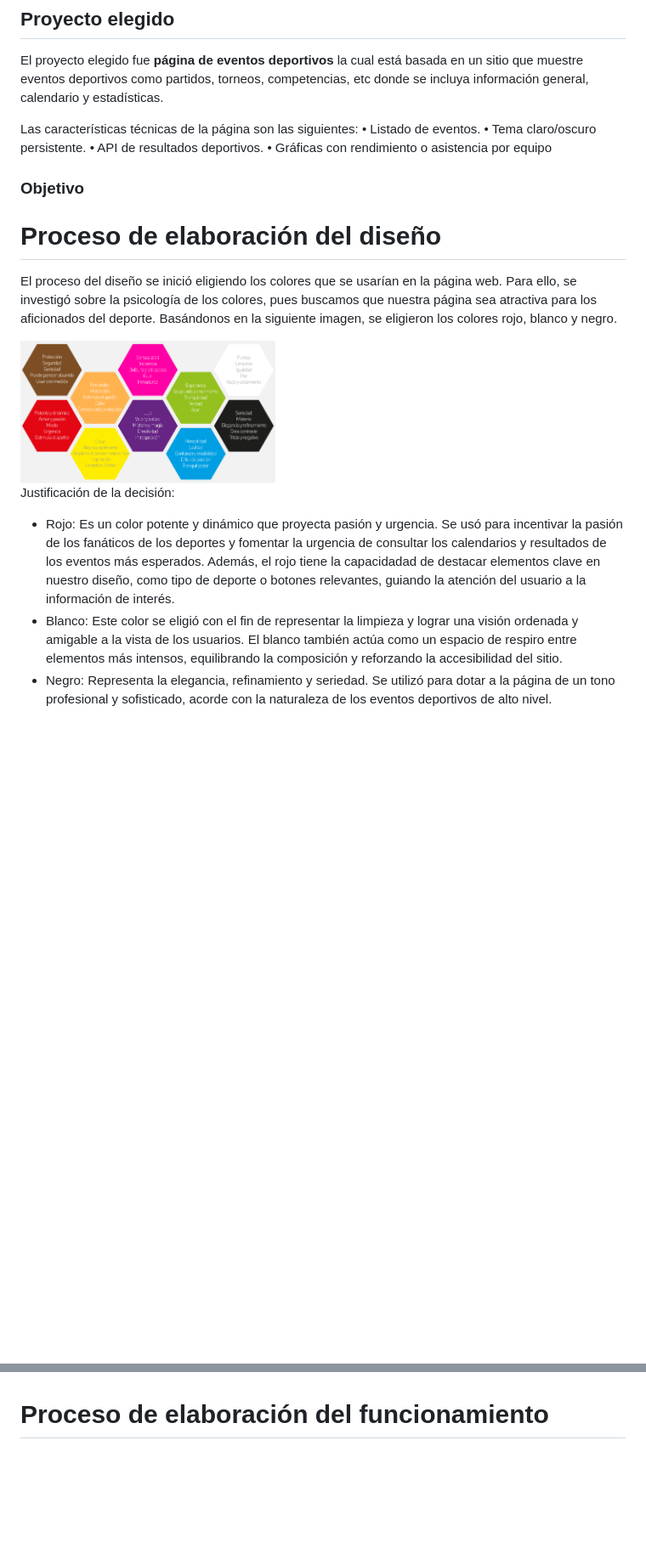
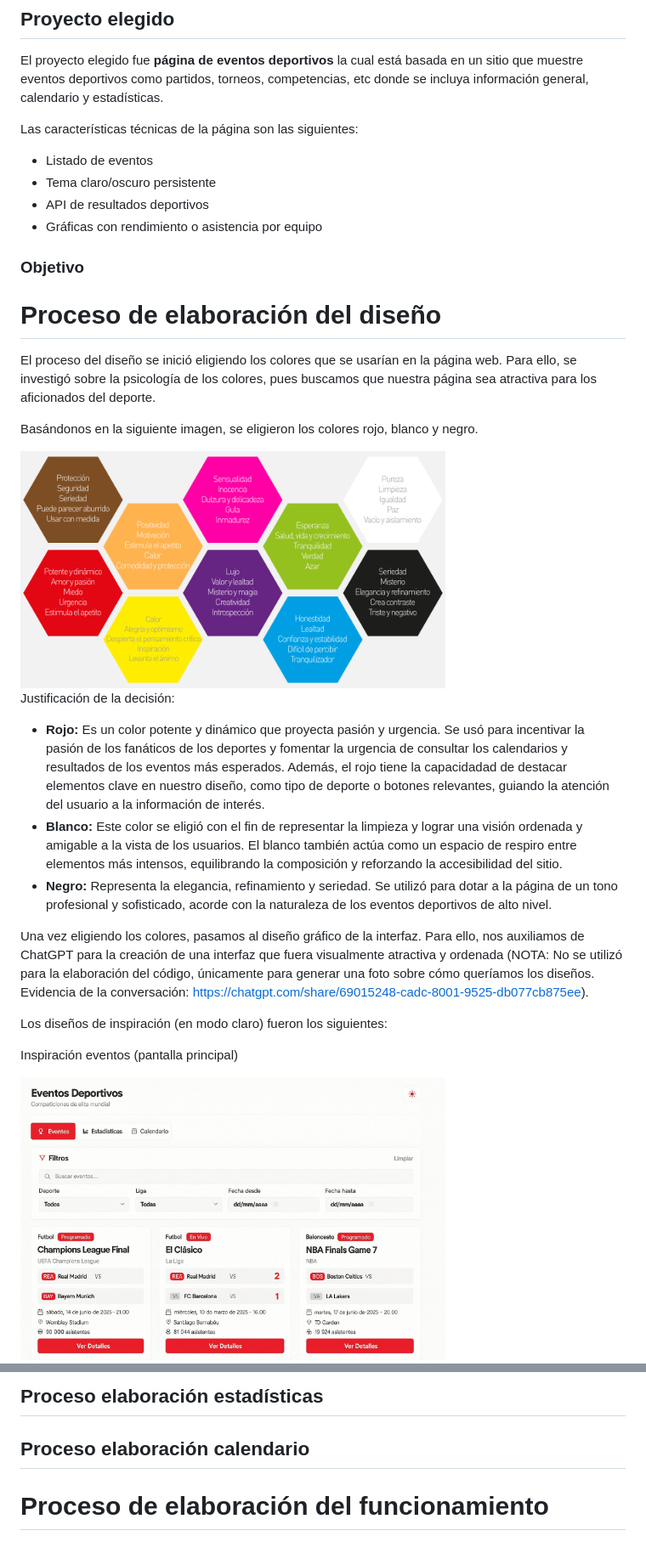
Before and after one commit to SamuelOrduna/idw-topico-deportivo, a Markdown page: README.md, 2 parts joined by grey strips. Shown: that part at 85% size. Drawn GitHub-style; pictures changed too: imagenesPagina/inspiracionEventos.jpeg (added); blank space fills up the shorter version.

Commit message:
update inspiracion diseños pagina -  mariela

```diff
--- a/README.md
+++ b/README.md
@@ -13,20 +13,32 @@ Carlos Lugo Torres - 207647
 El proyecto elegido fue <strong>página de eventos deportivos</strong> la cual está basada en un sitio que muestre eventos deportivos como partidos, torneos, competencias, etc donde se incluya información general, calendario y estadísticas.
 
 Las características técnicas de la página son las siguientes:
-• Listado de eventos.
-• Tema claro/oscuro persistente.
-• API de resultados deportivos.
-• Gráficas con rendimiento o asistencia por equipo
+- Listado de eventos
+- Tema claro/oscuro persistente
+- API de resultados deportivos
+- Gráficas con rendimiento o asistencia por equipo
 
 ### Objetivo
 
 # Proceso de elaboración del diseño
 El proceso del diseño se inició eligiendo los colores que se usarían en la página web. Para ello, se investigó sobre la psicología de los colores, pues buscamos que nuestra página sea atractiva para los aficionados del deporte.
+
 Basándonos en la siguiente imagen, se eligieron los colores rojo, blanco y negro.
 
-<img src="imagenesPagina/psicologiaColores.png" width="300" alt="Imagen mostrando significado de los colores en la psicología">
+<img src="imagenesPagina/psicologiaColores.png" width="500" alt="Imagen mostrando significado de los colores en la psicología">
 
 Justificación de la decisión:
-- Rojo: Es un color potente y dinámico que proyecta pasión y urgencia. Se usó para incentivar la pasión de los fanáticos de los deportes y fomentar la urgencia de consultar los calendarios y resultados de los eventos más esperados. Además, el rojo tiene la capacidadad de destacar elementos clave en nuestro diseño, como tipo de deporte o botones relevantes, guiando la atención del usuario a la información de interés.
-- Blanco: Este color se eligió con el fin de representar la limpieza y lograr una visión ordenada y amigable a la vista de los usuarios. El blanco también actúa como un espacio de respiro entre elementos más intensos, equilibrando la composición y reforzando la accesibilidad del sitio.
-- Negro: Representa la elegancia, refinamiento y seriedad. Se utilizó para dotar a la página de un tono profesional y sofisticado, acorde con la naturaleza de los eventos deportivos de alto nivel.
+- <strong>Rojo:</strong> Es un color potente y dinámico que proyecta pasión y urgencia. Se usó para incentivar la pasión de los fanáticos de los deportes y fomentar la urgencia de consultar los calendarios y resultados de los eventos más esperados. Además, el rojo tiene la capacidadad de destacar elementos clave en nuestro diseño, como tipo de deporte o botones relevantes, guiando la atención del usuario a la información de interés.
+- <strong>Blanco:</strong> Este color se eligió con el fin de representar la limpieza y lograr una visión ordenada y amigable a la vista de los usuarios. El blanco también actúa como un espacio de respiro entre elementos más intensos, equilibrando la composición y reforzando la accesibilidad del sitio.
+- <strong>Negro:</strong> Representa la elegancia, refinamiento y seriedad. Se utilizó para dotar a la página de un tono profesional y sofisticado, acorde con la naturaleza de los eventos deportivos de alto nivel.
+
+Una vez eligiendo los colores, pasamos al diseño gráfico de la interfaz. Para ello, nos auxiliamos de ChatGPT para la creación de una interfaz que fuera visualmente atractiva y ordenada (NOTA: No se utilizó para la elaboración del código, únicamente para generar una foto sobre cómo queríamos los diseños. Evidencia de la conversación: https://chatgpt.com/share/69015248-cadc-8001-9525-db077cb875ee).
+
+Los diseños de inspiración (en modo claro) fueron los siguientes:
+
+Inspiración eventos (pantalla principal)
+
+<div style="text-align: center;">
+    <img src="imagenesPagina/inspiracionEventos.jpeg" width="500" alt="Imagen inspiración diseño para eventos (pantalla principal)">
+</div>
+
@@ -33,2 +59,5 @@ Justificación de la decisión:
+## Proceso elaboración estadísticas
+
+## Proceso elaboración calendario
 
 # Proceso de elaboración del funcionamiento
```
Also changed, not shown: other parts of README.md (+14 -0 lines), imagenesPagina/inspiracionCalendario.jpeg (added), imagenesPagina/inspiracionEstadisticas.jpeg (added).
